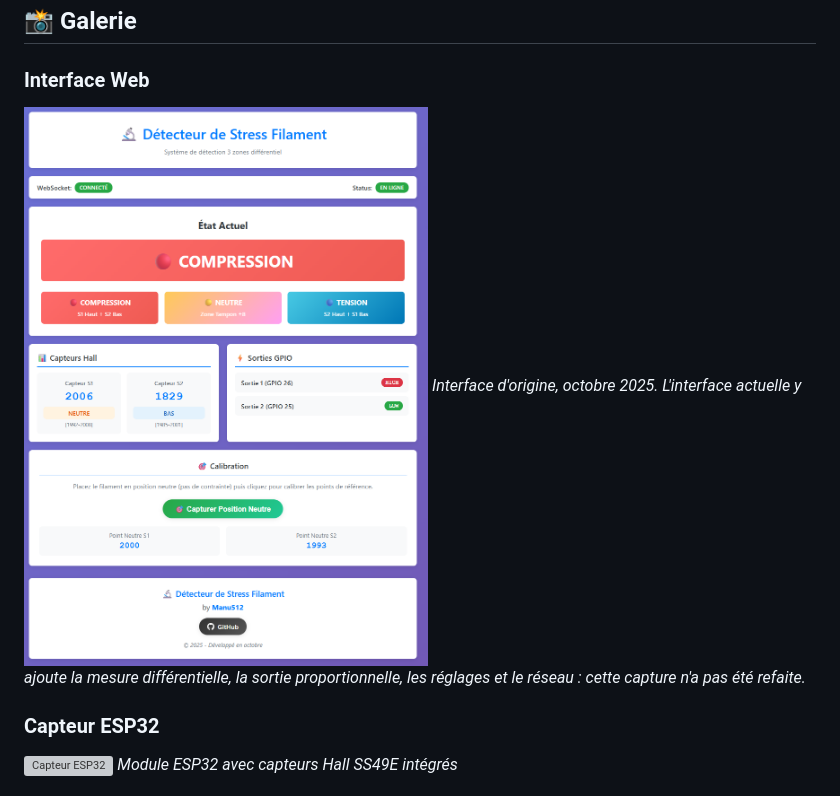
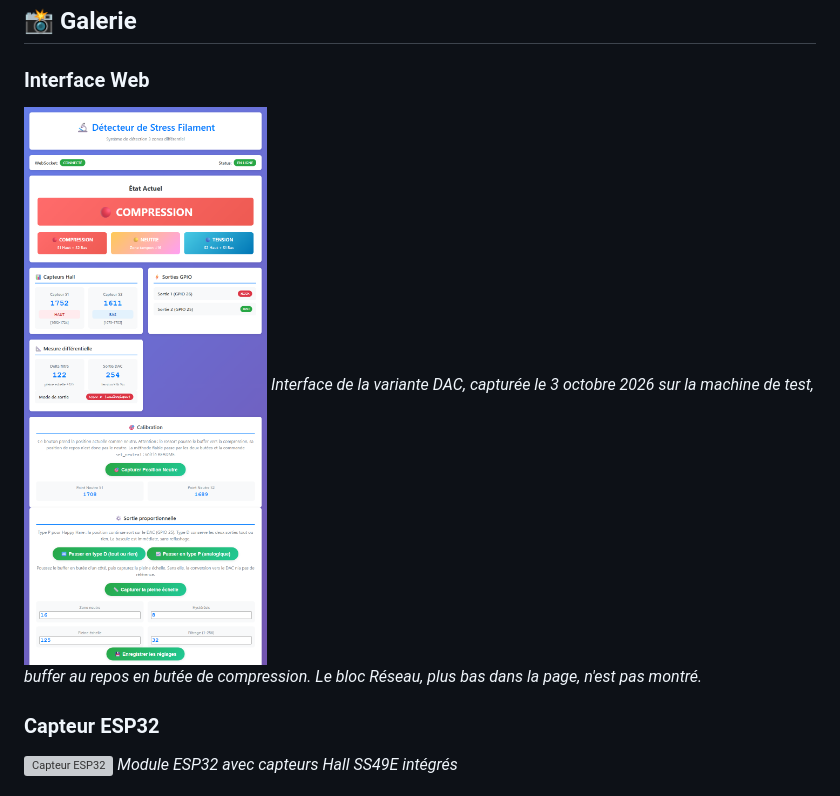
Before and after one commit to Manu512/stress-filament-detector, a Markdown page: README.md, the part around the change. GitHub-like rendering; pictures changed too: docs/interface_web.png; grey boxes are pictures that could not be loaded.

Commit message:
docs(readme): capture reelle de l'interface de la variante DAC

```diff
--- a/README.md
+++ b/README.md
@@ -29,7 +29,7 @@ On passe d'un mode à l'autre depuis l'interface web, sans reflasher l'ESP32, pu
 
 ### Interface Web
 ![Interface Web](docs/interface_web.png)
-*Interface d'origine, octobre 2025. L'interface actuelle y ajoute la mesure différentielle, la sortie proportionnelle, les réglages et le réseau : cette capture n'a pas été refaite.*
+*Interface de la variante DAC, capturée le 3 octobre 2026 sur la machine de test, buffer au repos en butée de compression. Le bloc Réseau, plus bas dans la page, n'est pas montré.*
 
 ### Capteur ESP32
 ![Capteur ESP32](docs/ERFC_capteur_ESP32.PNG)
```
